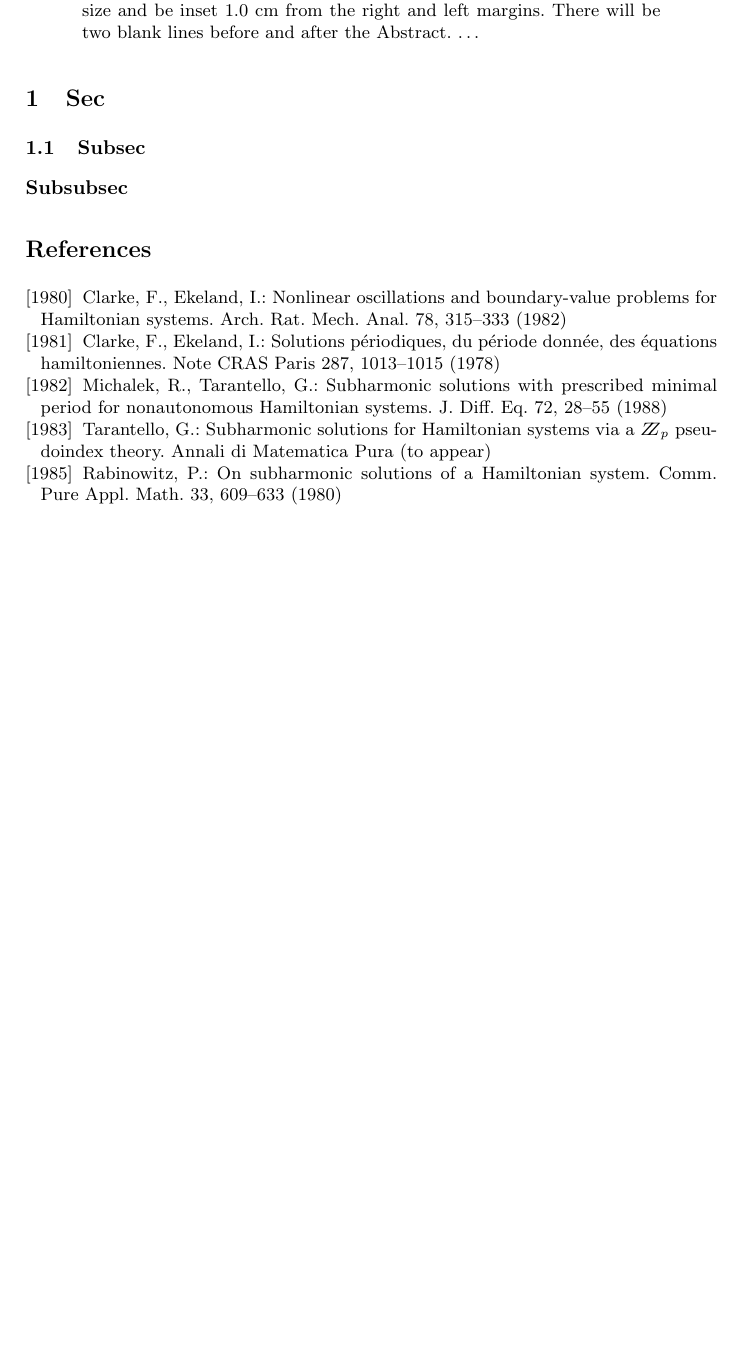
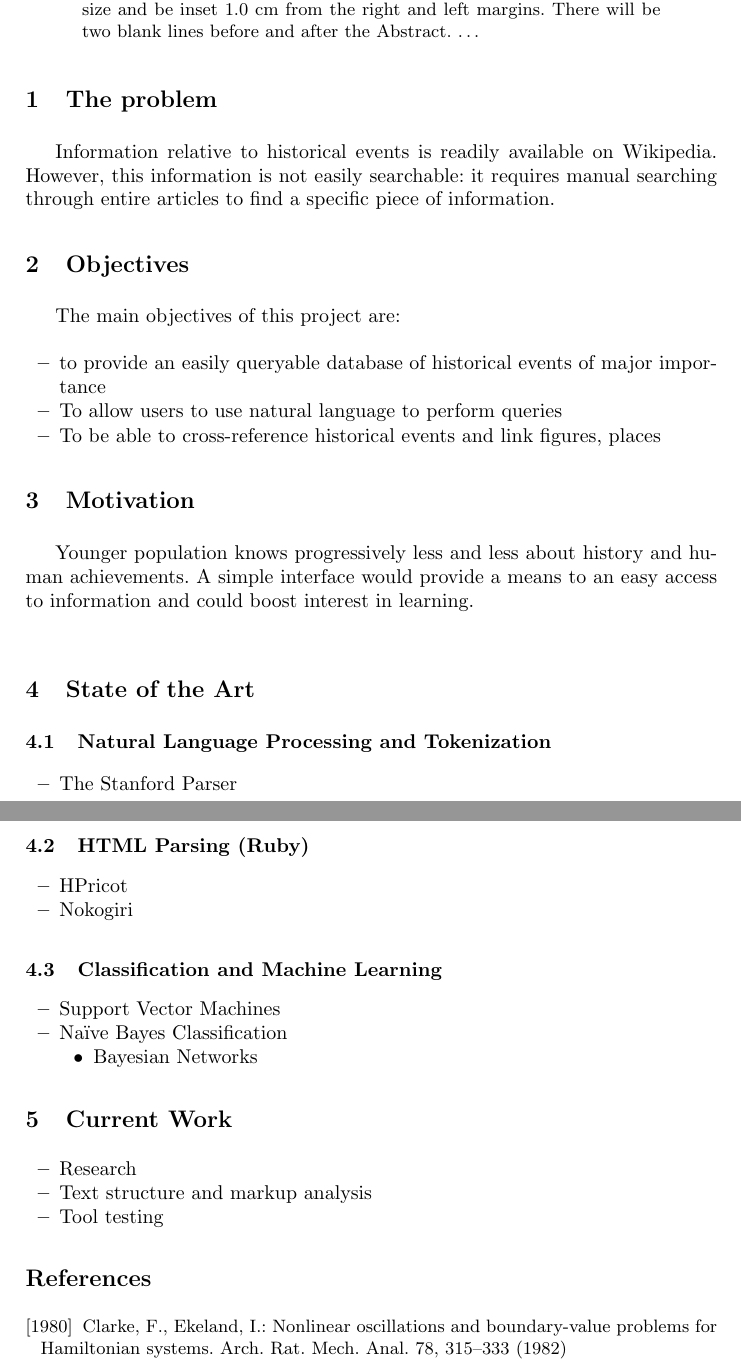
Before and after one commit to jgradim/wikipedia_tm, a LaTeX paper (intermediate_report/ssim_intermedio.tex): part of page 1 of 2 before the commit and two parts of pages 1 and 2 of 3 after it, the two joined at a grey line, cut so that both start at the same text, the shorter picture padded with empty space. Compiled offline with pdfLaTeX.

Commit message:
Intermediate report with presentation content.

```diff
--- a/intermediate_report/ssim_intermedio.tex
+++ b/intermediate_report/ssim_intermedio.tex
@@ -8,6 +8,7 @@
 \usepackage{makeidx}  % allows for indexgeneration
 \usepackage[utf8]{inputenc}
 \usepackage[english]{babel}
+\usepackage{indentfirst}
 %
 \begin{document}
 
@@ -37,15 +38,59 @@ using at least 70 and at most 150 words. It will be set in 9-point
 font size and be inset 1.0 cm from the right and left margins.
 There will be two blank lines before and after the Abstract. \dots
 \end{abstract}
-%
-\section{Sec}
 
 %
-\subsection{Subsec}
-%
+\section{The problem}
+
+Information relative to historical events is readily available on Wikipedia. However, this information is not easily searchable: it requires manual searching through entire articles to find a specific piece of information.
 
 %
-\subsubsection{Subsubsec}
+\section{Objectives}
+
+The main objectives of this project are:
+
+\begin{itemize}
+	\item to provide an easily queryable database of historical events of major importance
+	\item To allow users to use natural language to perform queries
+	\item To be able to cross-reference historical events and link figures, places
+\end{itemize}
+
+\section{Motivation}
+
+Younger population knows progressively less and less about history and human achievements. A simple interface would provide a means to an easy access to information and could boost interest in learning.\\
+
+\section{State of the Art}
+
+\subsection{Natural Language Processing and Tokenization}
+
+\begin{itemize}
+	\item The Stanford Parser
+\end{itemize}
+
+\subsection{HTML Parsing (Ruby)}
+
+\begin{itemize}
+	\item HPricot
+	\item Nokogiri
+\end{itemize}
+
+\subsection{Classification and  Machine Learning}
+
+\begin{itemize}
+	\item Support Vector Machines
+	\item Naïve Bayes Classification
+	\begin{itemize}
+		\item Bayesian Networks
+	\end{itemize}
+\end{itemize}
+
+\section{Current Work}
+
+\begin{itemize}
+	\item Research
+	\item Text structure and markup analysis
+	\item Tool testing
+\end{itemize}
 
 %
 % ---- Bibliography ----
@@ -58,29 +103,6 @@ Nonlinear oscillations and
 boundary-value problems for Hamiltonian systems.
 Arch. Rat. Mech. Anal. 78, 315--333 (1982)
 
-\bibitem[1981]{2clar:eke:2}
-Clarke, F., Ekeland, I.:
-Solutions p\'{e}riodiques, du
-p\'{e}riode donn\'{e}e, des \'{e}quations hamiltoniennes.
-Note CRAS Paris 287, 1013--1015 (1978)
-
-\bibitem[1982]{2mich:tar}
-Michalek, R., Tarantello, G.:
-Subharmonic solutions with prescribed minimal
-period for nonautonomous Hamiltonian systems.
-J. Diff. Eq. 72, 28--55 (1988)
-
-\bibitem[1983]{2tar}
-Tarantello, G.:
-Subharmonic solutions for Hamiltonian
-systems via a $\bbbz_{p}$ pseudoindex theory.
-Annali di Matematica Pura (to appear)
-
-\bibitem[1985]{2rab}
-Rabinowitz, P.:
-On subharmonic solutions of a Hamiltonian system.
-Comm. Pure Appl. Math. 33, 609--633 (1980)
-
 \end{thebibliography}
 \clearpage
 \addtocmark[2]{Author Index} % additional numbered TOC entry
```
